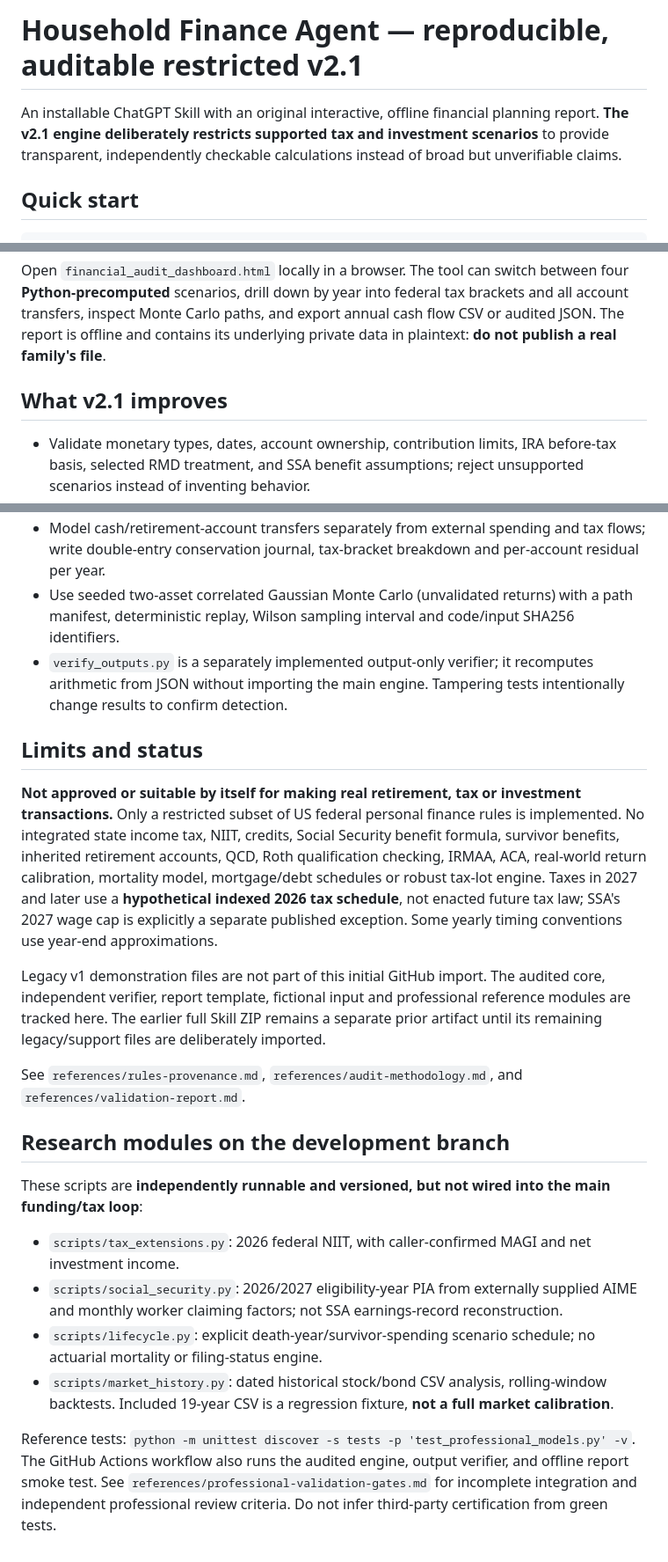
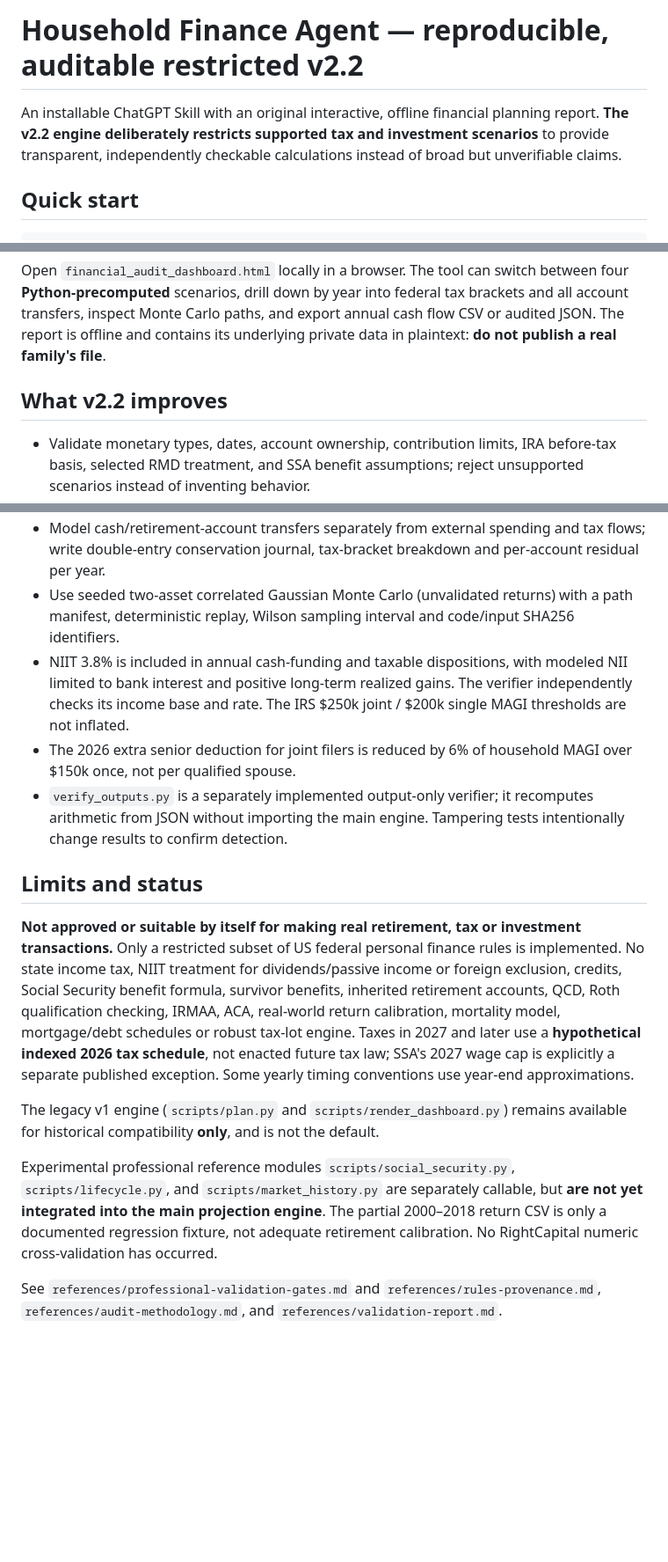
Before and after one commit to mingzhangyang/household-finance-agent, a Markdown page: README.md, 3 parts joined by grey strips. Shown at 88% size. Rendered like a GitHub page; blank space fills up the shorter version.

Commit message:
docs: describe v2.2 tax integration and explicit professional model gates

```diff
--- a/README.md
+++ b/README.md
@@ -1,6 +1,6 @@
-# Household Finance Agent — reproducible, auditable restricted v2.1
+# Household Finance Agent — reproducible, auditable restricted v2.2
 
-An installable ChatGPT Skill with an original interactive, offline financial planning report. **The v2.1 engine deliberately restricts supported tax and investment scenarios** to provide transparent, independently checkable calculations instead of broad but unverifiable claims.
+An installable ChatGPT Skill with an original interactive, offline financial planning report. **The v2.2 engine deliberately restricts supported tax and investment scenarios** to provide transparent, independently checkable calculations instead of broad but unverifiable claims.
 
 ## Quick start
 
@@ -15,28 +15,22 @@ python -m unittest discover -s tests -v
 
 Open `financial_audit_dashboard.html` locally in a browser. The tool can switch between four **Python-precomputed** scenarios, drill down by year into federal tax brackets and all account transfers, inspect Monte Carlo paths, and export annual cash flow CSV or audited JSON. The report is offline and contains its underlying private data in plaintext: **do not publish a real family's file**.
 
-## What v2.1 improves
+## What v2.2 improves
 
 - Validate monetary types, dates, account ownership, contribution limits, IRA before-tax basis, selected RMD treatment, and SSA benefit assumptions; reject unsupported scenarios instead of inventing behavior.
 - Apply 2026 official federal tax brackets, standard deductions and extra-senior-deduction assumptions, Social Security taxation, stacked long-term capital-gains rates, FICA, 2027 published Social Security wage base, uniform lifetime RMDs, 401(k) pre-tax deferrals and limited IRA-to-Roth conversions.
 - Model cash/retirement-account transfers separately from external spending and tax flows; write double-entry conservation journal, tax-bracket breakdown and per-account residual per year.
 - Use seeded two-asset correlated Gaussian Monte Carlo (unvalidated returns) with a path manifest, deterministic replay, Wilson sampling interval and code/input SHA256 identifiers.
+- NIIT 3.8% is included in annual cash-funding and taxable dispositions, with modeled NII limited to bank interest and positive long-term realized gains. The verifier independently checks its income base and rate. The IRS $250k joint / $200k single MAGI thresholds are not inflated.
+- The 2026 extra senior deduction for joint filers is reduced by 6% of household MAGI over $150k once, not per qualified spouse.
 - `verify_outputs.py` is a separately implemented output-only verifier; it recomputes arithmetic from JSON without importing the main engine. Tampering tests intentionally change results to confirm detection.
 
 ## Limits and status
 
-**Not approved or suitable by itself for making real retirement, tax or investment transactions.** Only a restricted subset of US federal personal finance rules is implemented. No integrated state income tax, NIIT, credits, Social Security benefit formula, survivor benefits, inherited retirement accounts, QCD, Roth qualification checking, IRMAA, ACA, real-world return calibration, mortality model, mortgage/debt schedules or robust tax-lot engine. Taxes in 2027 and later use a **hypothetical indexed 2026 tax schedule**, not enacted future tax law; SSA's 2027 wage cap is explicitly a separate published exception. Some yearly timing conventions use year-end approximations.
+**Not approved or suitable by itself for making real retirement, tax or investment transactions.** Only a restricted subset of US federal personal finance rules is implemented. No state income tax, NIIT treatment for dividends/passive income or foreign exclusion, credits, Social Security benefit formula, survivor benefits, inherited retirement accounts, QCD, Roth qualification checking, IRMAA, ACA, real-world return calibration, mortality model, mortgage/debt schedules or robust tax-lot engine. Taxes in 2027 and later use a **hypothetical indexed 2026 tax schedule**, not enacted future tax law; SSA's 2027 wage cap is explicitly a separate published exception. Some yearly timing conventions use year-end approximations.
 
-Legacy v1 demonstration files are not part of this initial GitHub import. The audited core, independent verifier, report template, fictional input and professional reference modules are tracked here. The earlier full Skill ZIP remains a separate prior artifact until its remaining legacy/support files are deliberately imported.
+The legacy v1 engine (`scripts/plan.py` and `scripts/render_dashboard.py`) remains available for historical compatibility **only**, and is not the default.
 
-See `references/rules-provenance.md`, `references/audit-methodology.md`, and `references/validation-report.md`.
-## Research modules on the development branch
+Experimental professional reference modules `scripts/social_security.py`, `scripts/lifecycle.py`, and `scripts/market_history.py` are separately callable, but **are not yet integrated into the main projection engine**. The partial 2000–2018 return CSV is only a documented regression fixture, not adequate retirement calibration. No RightCapital numeric cross-validation has occurred.
 
-These scripts are **independently runnable and versioned, but not wired into the main funding/tax loop**:
-
-- `scripts/tax_extensions.py`: 2026 federal NIIT, with caller-confirmed MAGI and net investment income.
-- `scripts/social_security.py`: 2026/2027 eligibility-year PIA from externally supplied AIME and monthly worker claiming factors; not SSA earnings-record reconstruction.
-- `scripts/lifecycle.py`: explicit death-year/survivor-spending scenario schedule; no actuarial mortality or filing-status engine.
-- `scripts/market_history.py`: dated historical stock/bond CSV analysis, rolling-window backtests. Included 19-year CSV is a regression fixture, **not a full market calibration**.
-
-Reference tests: `python -m unittest discover -s tests -p 'test_professional_models.py' -v`. The GitHub Actions workflow also runs the audited engine, output verifier, and offline report smoke test. See `references/professional-validation-gates.md` for incomplete integration and independent professional review criteria. Do not infer third-party certification from green tests.
+See `references/professional-validation-gates.md` and `references/rules-provenance.md`, `references/audit-methodology.md`, and `references/validation-report.md`.
```
